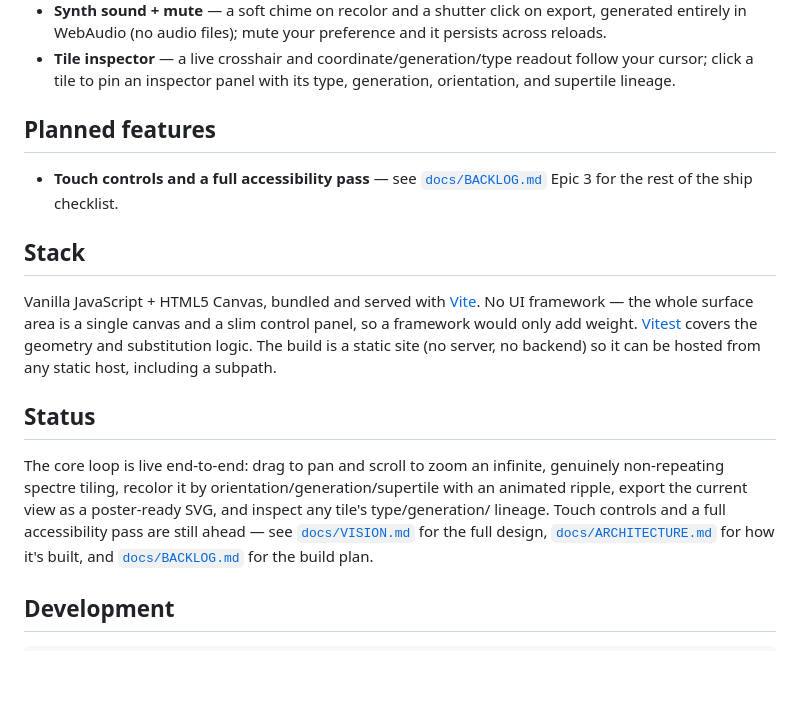
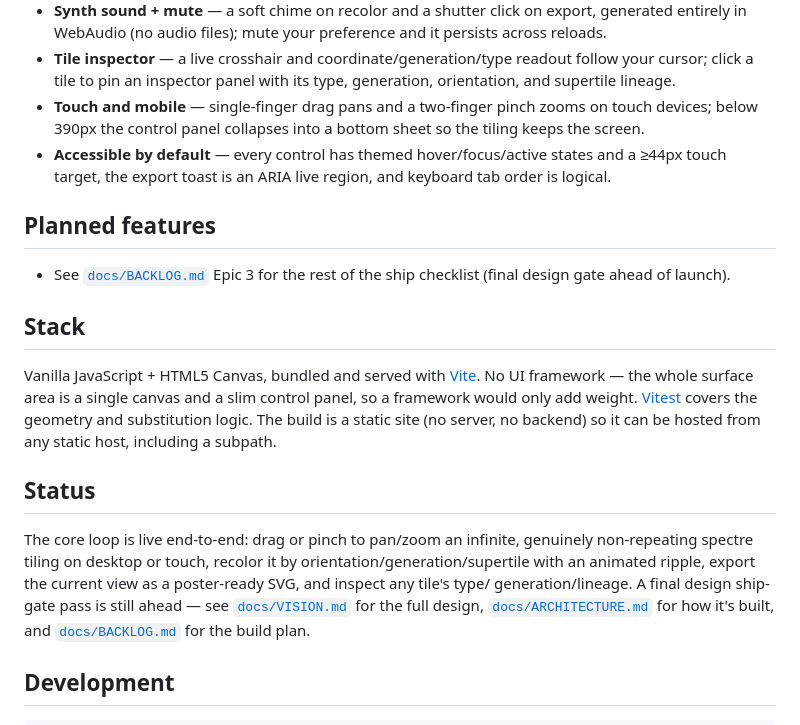
Before and after one commit to ctkrug/monotile, a Markdown page: README.md, the part around the change. Drawn GitHub-style; blank space fills up the shorter version.

Commit message:
docs: update README now touch controls and a11y pass are live

```diff
--- a/README.md
+++ b/README.md
@@ -41,11 +41,15 @@ repeating — then recolor it into a poster in one click.
 - **Tile inspector** — a live crosshair and coordinate/generation/type readout follow your
   cursor; click a tile to pin an inspector panel with its type, generation, orientation, and
   supertile lineage.
+- **Touch and mobile** — single-finger drag pans and a two-finger pinch zooms on touch devices;
+  below 390px the control panel collapses into a bottom sheet so the tiling keeps the screen.
+- **Accessible by default** — every control has themed hover/focus/active states and a ≥44px
+  touch target, the export toast is an ARIA live region, and keyboard tab order is logical.
 
 ## Planned features
 
-- **Touch controls and a full accessibility pass** — see [`docs/BACKLOG.md`](docs/BACKLOG.md)
-  Epic 3 for the rest of the ship checklist.
+- See [`docs/BACKLOG.md`](docs/BACKLOG.md) Epic 3 for the rest of the ship checklist (final
+  design gate ahead of launch).
 
 ## Stack
 
@@ -57,10 +61,10 @@ including a subpath.
 
 ## Status
 
-The core loop is live end-to-end: drag to pan and scroll to zoom an infinite, genuinely
-non-repeating spectre tiling, recolor it by orientation/generation/supertile with an animated
-ripple, export the current view as a poster-ready SVG, and inspect any tile's type/generation/
-lineage. Touch controls and a full accessibility pass are still ahead — see
+The core loop is live end-to-end: drag or pinch to pan/zoom an infinite, genuinely non-repeating
+spectre tiling on desktop or touch, recolor it by orientation/generation/supertile with an
+animated ripple, export the current view as a poster-ready SVG, and inspect any tile's type/
+generation/lineage. A final design ship-gate pass is still ahead — see
 [`docs/VISION.md`](docs/VISION.md) for the full design,
 [`docs/ARCHITECTURE.md`](docs/ARCHITECTURE.md) for how it's built, and
 [`docs/BACKLOG.md`](docs/BACKLOG.md) for the build plan.
```
